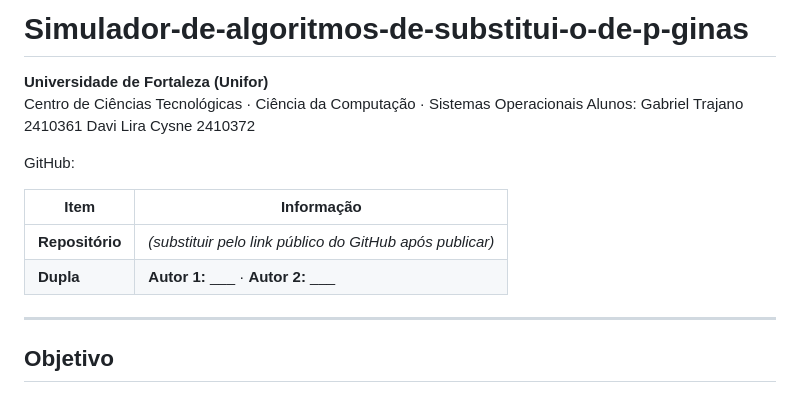
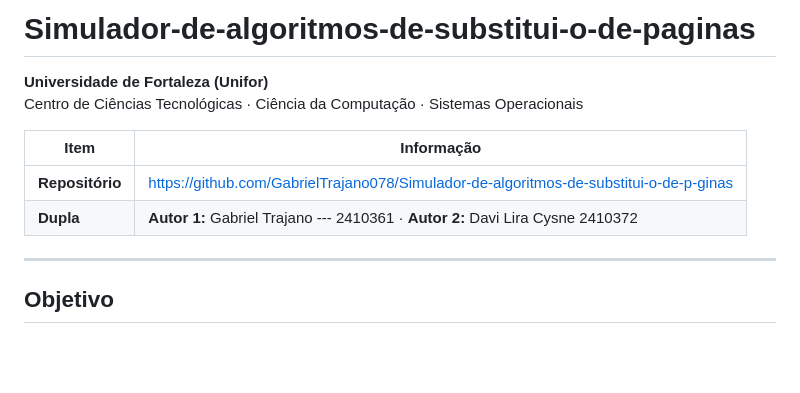
Before and after one commit to GabrielTrajano078/Simulador-de-algoritmos-de-substituicao-de-paginas, a Markdown page: README.md, the part around the change. Rendered like a GitHub page; blank space fills up the shorter version.

Commit message:
Fix repository link in README.md

```diff
--- a/README.md
+++ b/README.md
@@ -1,16 +1,13 @@
-# Simulador-de-algoritmos-de-substitui-o-de-p-ginas
+# Simulador-de-algoritmos-de-substitui-o-de-paginas
 
 **Universidade de Fortaleza (Unifor)**
 Centro de Ciências Tecnológicas · Ciência da Computação · Sistemas Operacionais
-Alunos: Gabriel Trajano 2410361
-        Davi Lira Cysne 2410372
 
-GitHub:
 
 | Item | Informação |
 |------|------------|
-| **Repositório** | _(substituir pelo link público do GitHub após publicar)_ |
-| **Dupla** | **Autor 1:** ___ · **Autor 2:** ___ |
+| **Repositório** | https://github.com/GabrielTrajano078/Simulador-de-algoritmos-de-substitui-o-de-p-ginas |
+| **Dupla** | **Autor 1:** Gabriel Trajano --- 2410361 · **Autor 2:** Davi Lira Cysne 2410372 |
 
 ---
 
```
